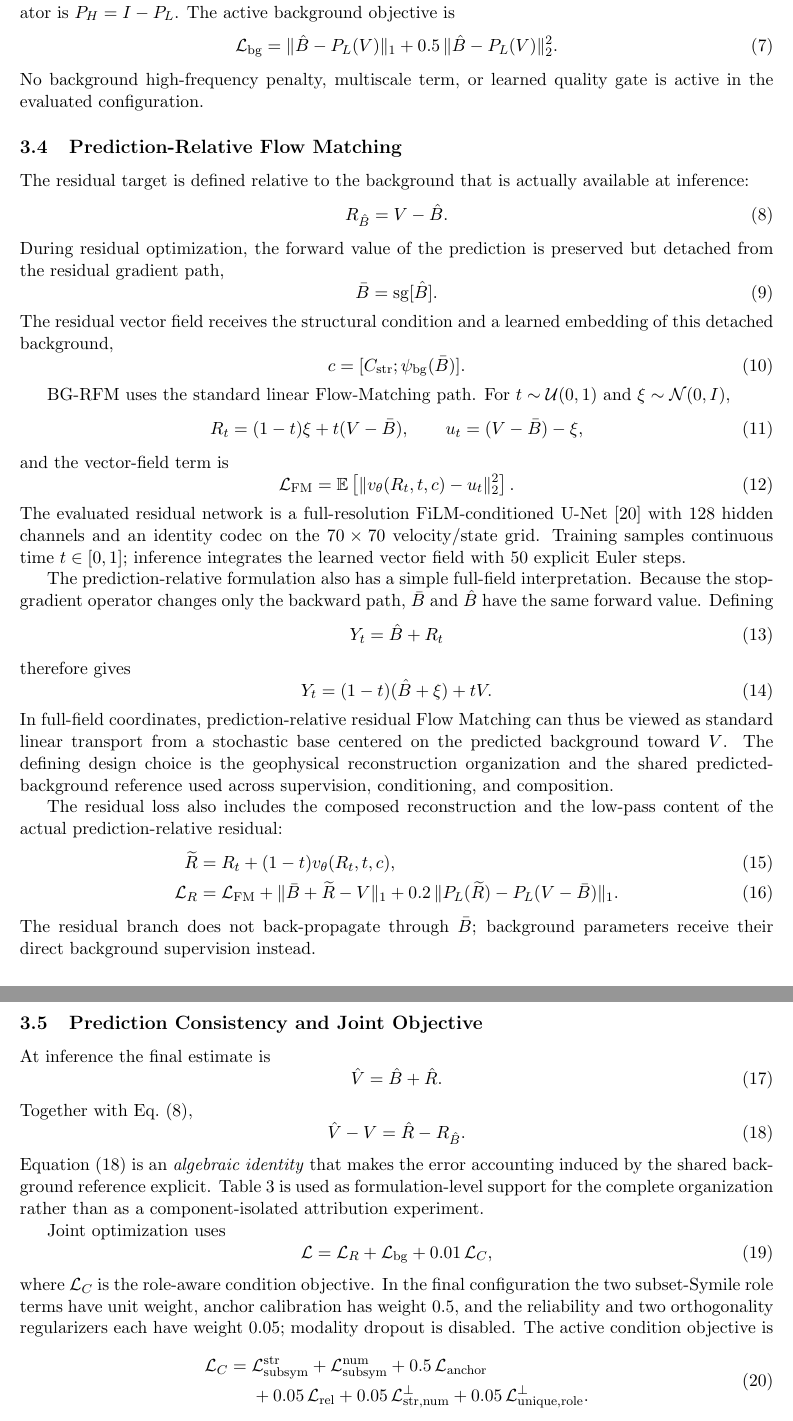
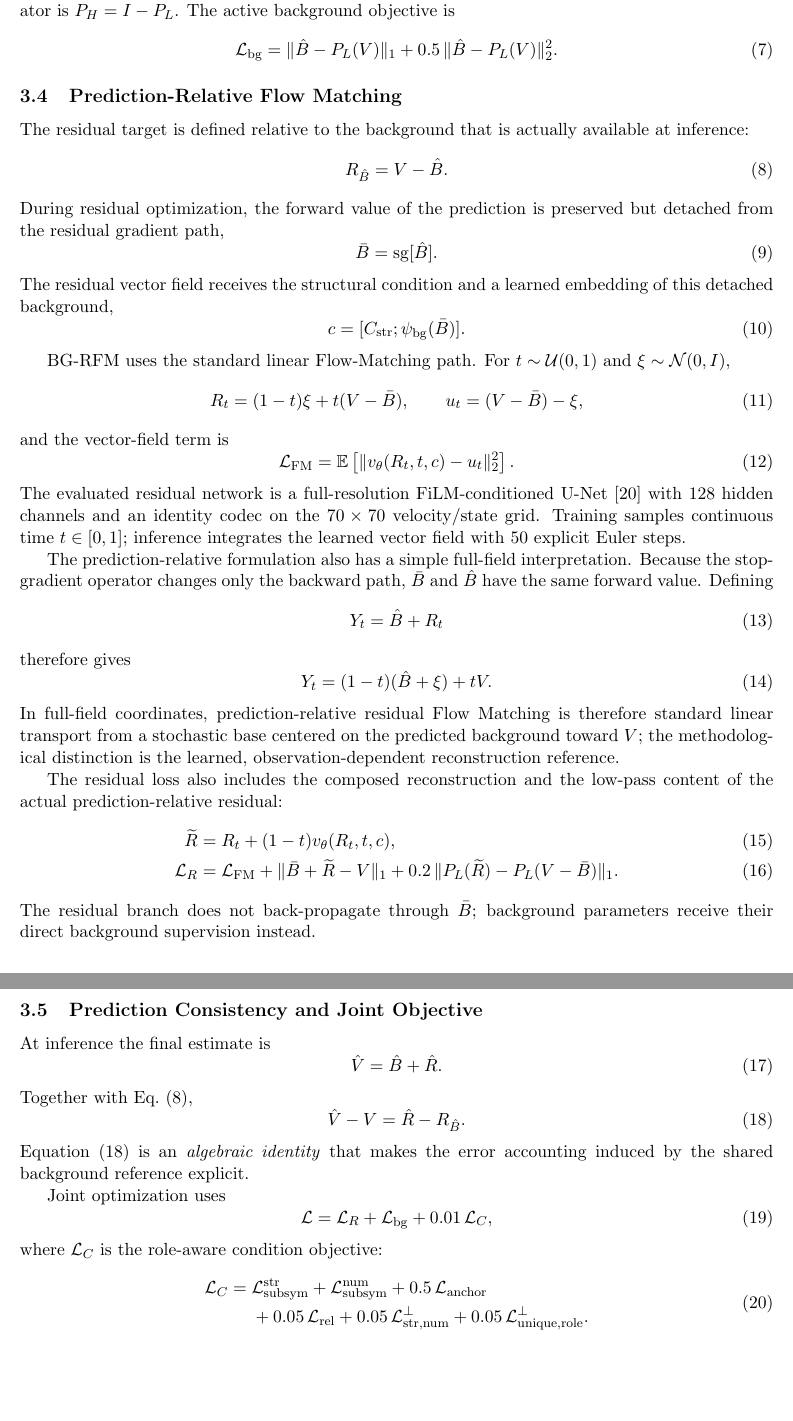
Before and after one commit to LT-xyh/seismic-diff-followup, a LaTeX thesis (docs/paper/RemoteSensing/archive/pre-unification-2026-10-09/main.tex, which reads docs/paper/RemoteSensing/sections/03_materials_methods.tex): two parts of pages 6 and 7 of 16, joined at a grey line, cut so that both start at the same text, the shorter picture padded with empty space. Compiled offline with pdfLaTeX.

Commit message:
paper: sharpen publication-launch framing in 03_materials_methods.tex

```diff
--- a/docs/paper/RemoteSensing/sections/03_materials_methods.tex
+++ b/docs/paper/RemoteSensing/sections/03_materials_methods.tex
@@ -66,8 +66,6 @@ with the framework's default inclusion of padded values in the average. The comp
 +0.5\,\|\hat B-P_L(V)\|_2^2.
 \label{eq:bg-loss-final}
 \end{equation}
-No background high-frequency penalty, multiscale term, or learned quality gate is active in the evaluated configuration.
-
 \subsection{Prediction-Relative Flow Matching}
 
 The residual target is defined relative to the background that is actually available at inference:
@@ -109,7 +107,7 @@ therefore gives
 Y_t=(1-t)(\hat B+\xi)+tV.
 \label{eq:background-centered-path}
 \end{equation}
-In full-field coordinates, prediction-relative residual Flow Matching can thus be viewed as standard linear transport from a stochastic base centered on the predicted background toward $V$. The defining design choice is the geophysical reconstruction organization and the shared predicted-background reference used across supervision, conditioning, and composition.
+In full-field coordinates, prediction-relative residual Flow Matching is therefore standard linear transport from a stochastic base centered on the predicted background toward $V$; the methodological distinction is the learned, observation-dependent reconstruction reference.
 
 The residual loss also includes the composed reconstruction and the low-pass content of the actual prediction-relative residual:
 \begin{align}
@@ -135,13 +133,13 @@ Together with Eq.~\eqref{eq:rs_pred_residual},
 \hat V-V=\hat R-R_{\hat B}.
 \label{eq:rs_composition_identity}
 \end{equation}
-Equation~\eqref{eq:rs_composition_identity} is an \emph{algebraic identity} that makes the error accounting induced by the shared background reference explicit. Table~\ref{tab:design-ablation} is used as formulation-level support for the complete organization rather than as a component-isolated attribution experiment.
+Equation~\eqref{eq:rs_composition_identity} is an \emph{algebraic identity} that makes the error accounting induced by the shared background reference explicit.
 
 Joint optimization uses
 \begin{equation}
 \mathcal L=\mathcal L_R+\mathcal L_{\mathrm{bg}}+0.01\,\mathcal L_C ,
 \end{equation}
-where $\mathcal L_C$ is the role-aware condition objective. In the final configuration the two subset-Symile role terms have unit weight, anchor calibration has weight 0.5, and the reliability and two orthogonality regularizers each have weight 0.05; modality dropout is disabled. The active condition objective is
+where $\mathcal L_C$ is the role-aware condition objective:
 \begin{equation}
 \begin{split}
 \mathcal L_C={}&
```
